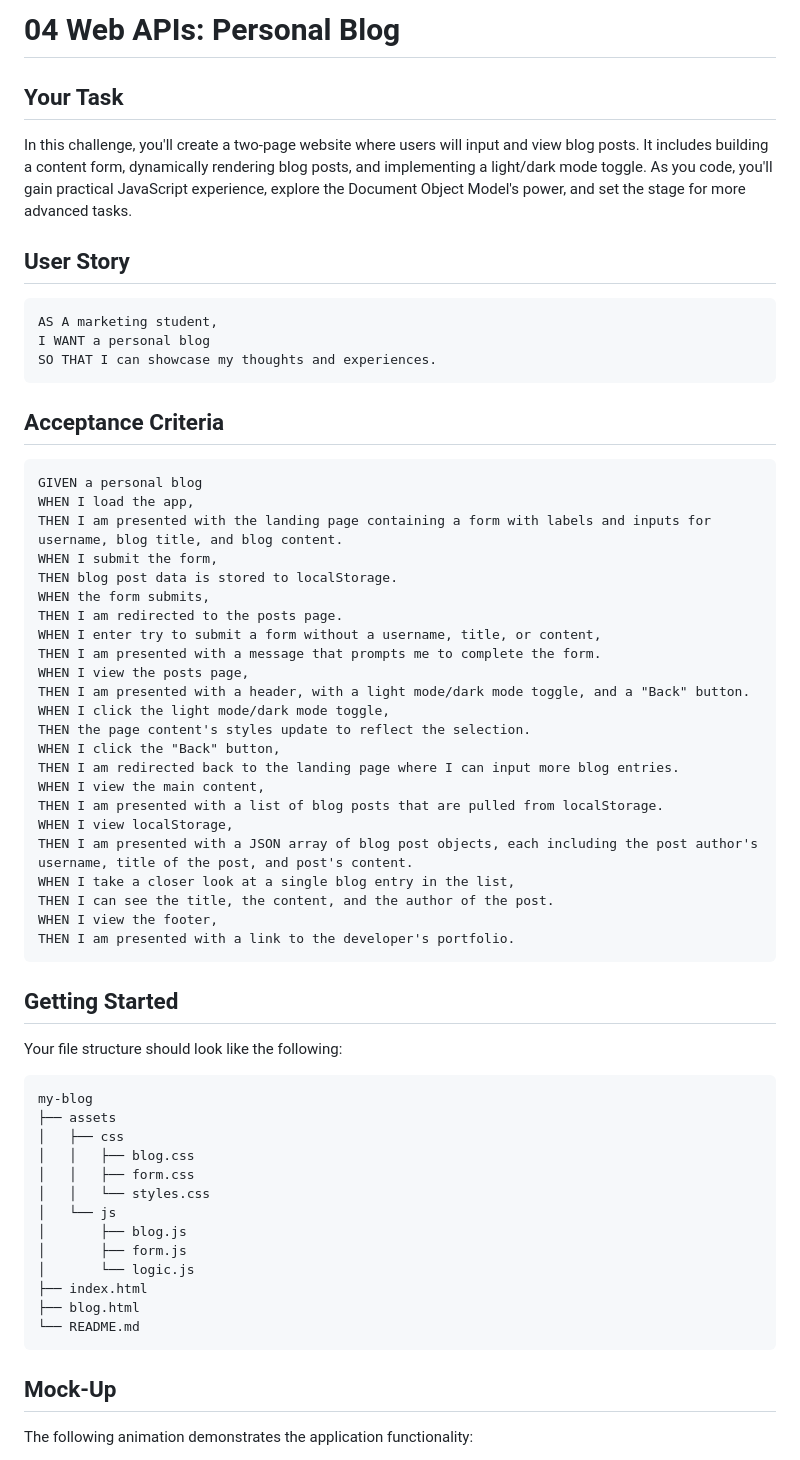
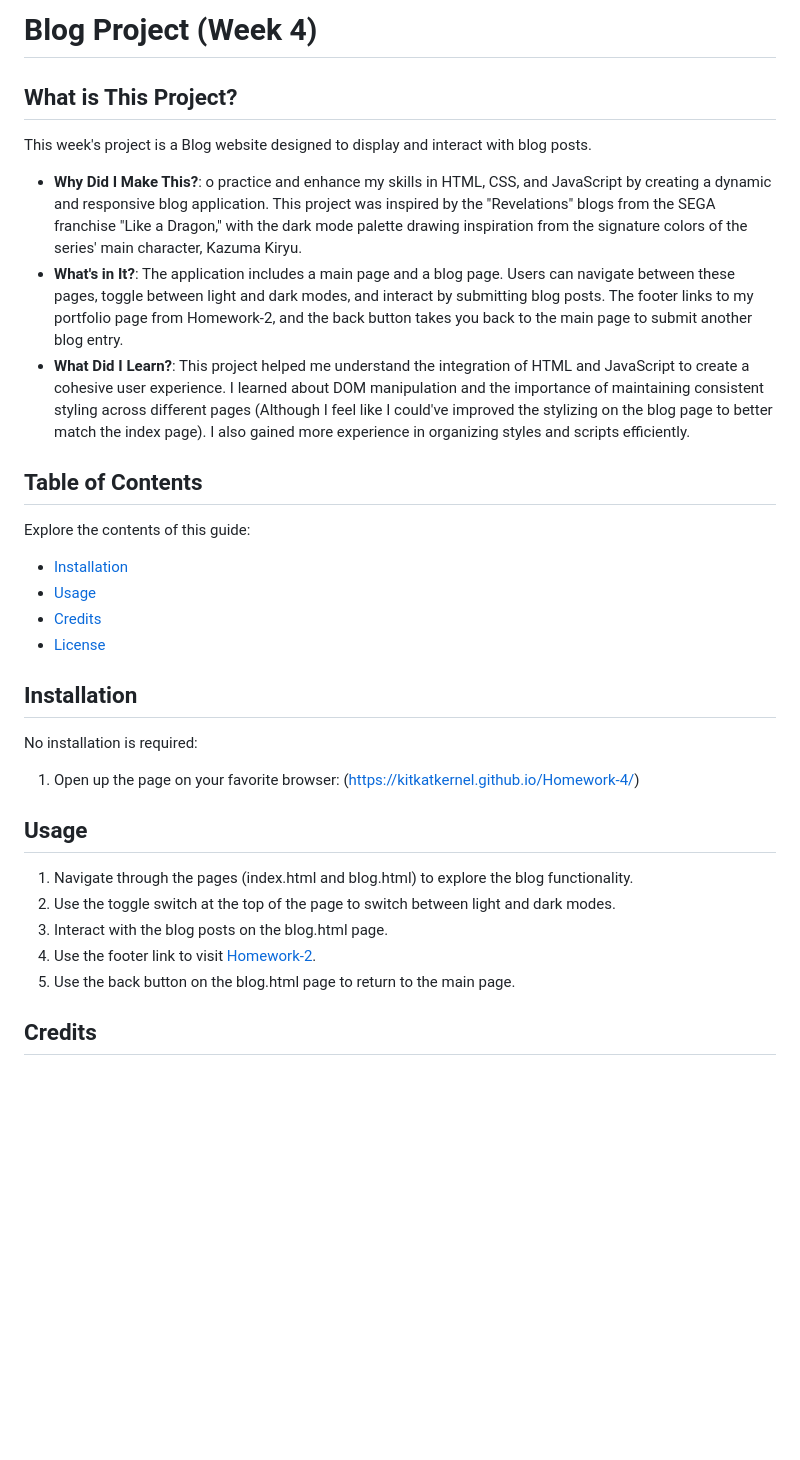
Before and after one commit to KitKatKernel/Homework-4, a Markdown page: README.md, the part around one of its changes. Drawn GitHub-style; blank space fills up the shorter version.

Commit message:
Added my README.md for Homework-4, replacing the included README from the GitLab repository. It now details the project overview and purpose.

````diff
--- a/README.md
+++ b/README.md
@@ -1,66 +1,34 @@
-# 04 Web APIs: Personal Blog
+# Blog Project (Week 4)
 
-## Your Task
+## What is This Project?
 
-In this challenge, you'll create a two-page website where users will input and view blog posts. It includes building a content form, dynamically rendering blog posts, and implementing a light/dark mode toggle. As you code, you'll gain practical JavaScript experience, explore the Document Object Model's power, and set the stage for more advanced tasks.
+This week's project is a Blog website designed to display and interact with blog posts.
 
-## User Story
+- **Why Did I Make This?**: o practice and enhance my skills in HTML, CSS, and JavaScript by creating a dynamic and responsive blog application. This project was inspired by the "Revelations" blogs from the SEGA franchise "Like a Dragon," with the dark mode palette drawing inspiration from the signature colors of the series' main character, Kazuma Kiryu.
+- **What's in It?**: The application includes a main page and a blog page. Users can navigate between these pages, toggle between light and dark modes, and interact by submitting blog posts. The footer links to my portfolio page from Homework-2, and the back button takes you back to the main page to submit another blog entry.
+- **What Did I Learn?**: This project helped me understand the integration of HTML and JavaScript to create a cohesive user experience. I learned about DOM manipulation and the importance of maintaining consistent styling across different pages (Although I feel like I could've improved the stylizing on the blog page to better match the index page). I also gained more experience in organizing styles and scripts efficiently.
 
-```md
-AS A marketing student,
-I WANT a personal blog
-SO THAT I can showcase my thoughts and experiences.
-```
+## Table of Contents
 
-## Acceptance Criteria
+Explore the contents of this guide:
 
-```md
-GIVEN a personal blog
-WHEN I load the app,
-THEN I am presented with the landing page containing a form with labels and inputs for username, blog title, and blog content.
-WHEN I submit the form,
-THEN blog post data is stored to localStorage.
-WHEN the form submits,
-THEN I am redirected to the posts page.
-WHEN I enter try to submit a form without a username, title, or content,
-THEN I am presented with a message that prompts me to complete the form.
-WHEN I view the posts page,
-THEN I am presented with a header, with a light mode/dark mode toggle, and a "Back" button.
-WHEN I click the light mode/dark mode toggle,
-THEN the page content's styles update to reflect the selection.
-WHEN I click the "Back" button,
-THEN I am redirected back to the landing page where I can input more blog entries.
-WHEN I view the main content,
-THEN I am presented with a list of blog posts that are pulled from localStorage.
-WHEN I view localStorage,
-THEN I am presented with a JSON array of blog post objects, each including the post author's username, title of the post, and post's content.
-WHEN I take a closer look at a single blog entry in the list,
-THEN I can see the title, the content, and the author of the post.
-WHEN I view the footer,
-THEN I am presented with a link to the developer's portfolio.
-```
+- [Installation](#installation)
+- [Usage](#usage)
+- [Credits](#credits)
+- [License](#license)
 
-## Getting Started
+## Installation
 
-Your file structure should look like the following:
+No installation is required:
+1. Open up the page on your favorite browser: (https://kitkatkernel.github.io/Homework-4/)
 
-```md
-my-blog
-├── assets
-│   ├── css
-│   │   ├── blog.css
-│   │   ├── form.css
-│   │   └── styles.css
-│   └── js
-│       ├── blog.js
-│       ├── form.js
-│       └── logic.js
-├── index.html
-├── blog.html
-└── README.md
-```
+## Usage
 
-## Mock-Up
+1. Navigate through the pages (index.html and blog.html) to explore the blog functionality.
+2. Use the toggle switch at the top of the page to switch between light and dark modes.
+3. Interact with the blog posts on the blog.html page.
+4. Use the footer link to visit [Homework-2](https://kitkatkernel.github.io/Homework-2/).
+5. Use the back button on the blog.html page to return to the main page.
 
-The following animation demonstrates the application functionality:
+## Credits
 
````
Also changed, not shown: other parts of README.md (+6 -56 lines).
